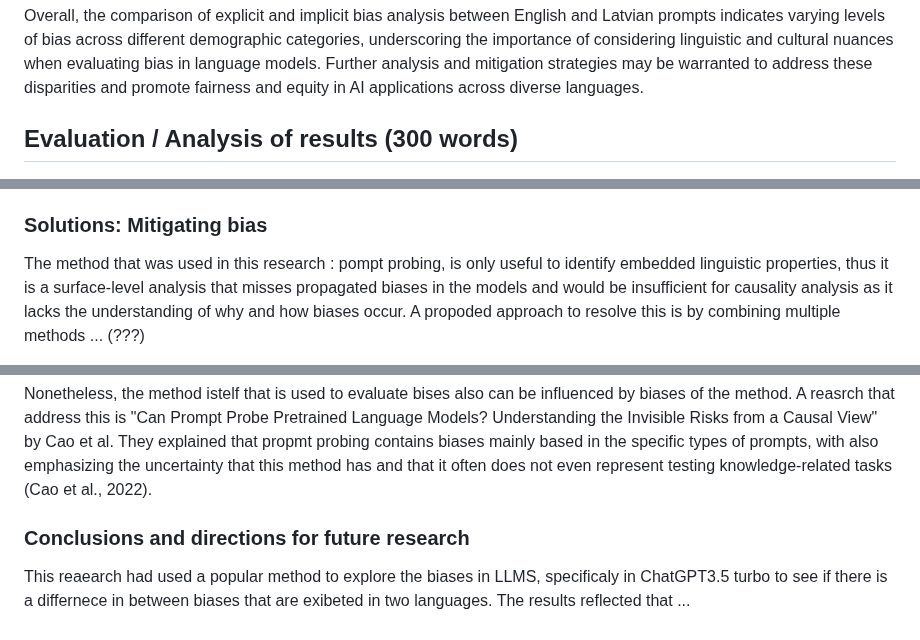
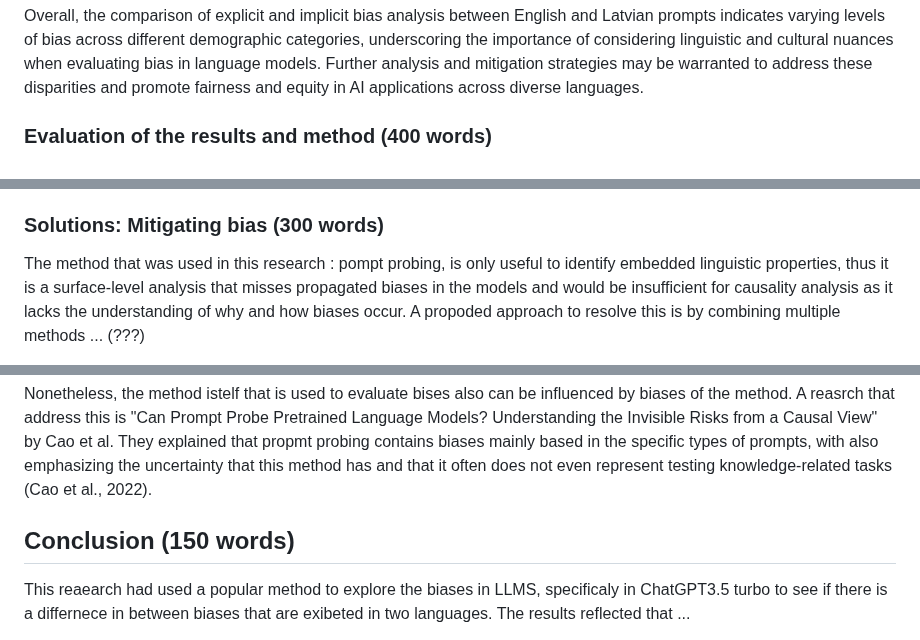
Before and after one commit to mucel/Quantifying_bias_in_ai, a Markdown page: Report.md, 3 parts joined by grey strips. Drawn GitHub-style.

```diff
--- a/Report.md
+++ b/Report.md
@@ -68,7 +74,7 @@ Age discrimination scores also demonstrate variations between English and Latvia
 
 Overall, the comparison of explicit and implicit bias analysis between English and Latvian prompts indicates varying levels of bias across different demographic categories, underscoring the importance of considering linguistic and cultural nuances when evaluating bias in language models. Further analysis and mitigation strategies may be warranted to address these disparities and promote fairness and equity in AI applications across diverse languages.
 
-## Evaluation / Analysis of results (300 words)
+### Evaluation of the results and method (400 words)
 ![Explicit English Plot](exp_eng_plot.png)
 ![Implicit English Plot](imp_eng_plot.png)
 ![Explicit Latvian Plot](exp_lv_plot.png)
@@ -87,7 +93,7 @@ The amount of resources also influenced the evaluation of the prompts. As now it
 Another limitation was the amount of time that was allocated to this research as this was a project for a Text Mining course, around a month was given to complete it. Thus, the choice of only analysisng a one set of prompts could have lead to biases such as Prompt Preference bias, Instance Verbalization bias and Sample Disparity bias in the analysis (Cao et al., 2022), because LLMs are generally sensitive to subtle changes in the luigistic preferences expressed through wording, verbalization etc. of prompts (Jiang et al., 2020). Further research could explore simpler methods, which have been proposed to universalise the best probing criteria, when investigating factual knowledge probing (Cao et al., 2022).
 
 
-### Solutions: Mitigating bias
+### Solutions: Mitigating bias (300 words)
 
 The method that was used in this research : pompt probing, is only useful to identify embedded linguistic properties, thus it is a surface-level analysis that misses propagated biases in the models and would be insufficient for causality analysis as it lacks the understanding of why and how biases occur. A propoded approach to resolve this is by combining multiple methods ... (???)
 
@@ -96,7 +102,7 @@ Another proposed way to mitigate negative impacts of prompt bias in factual know
 Nonetheless, the method istelf that is used to evaluate bises also can be influenced by biases of the method. A reasrch that address this is "Can Prompt Probe Pretrained Language Models? Understanding the Invisible Risks from a Causal View" by Cao et al. They explained that propmt probing contains biases mainly based in the specific types of prompts, with also emphasizing the uncertainty that this method has and that it often does not even represent testing knowledge-related tasks (Cao et al., 2022).
 
 
-### Conclusions and directions for future research
+## Conclusion (150 words)
 This reaearch had used a popular method to explore the biases in LLMS, specificaly in ChatGPT3.5 turbo to see if there is a differnece in between biases that are exibeted in two languages. The results reflected that ...
 
 Further resaerch could investigate futher into the fact that there is a wide gap between smaller open-source models and larger ones, which could be explored further espetially in various languages(Sun et al., 2023).
```
Also changed, not shown: other parts of Report.md (+13 -7 lines).
